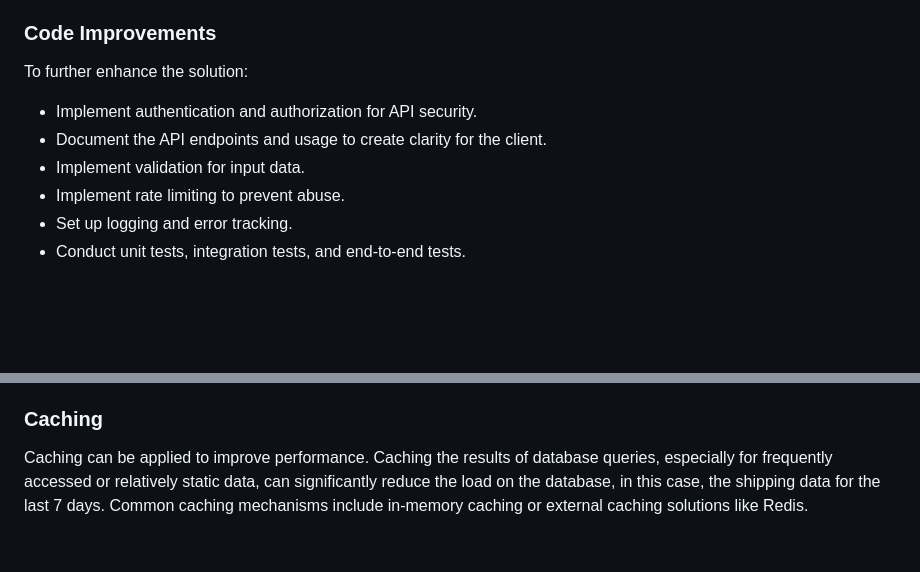
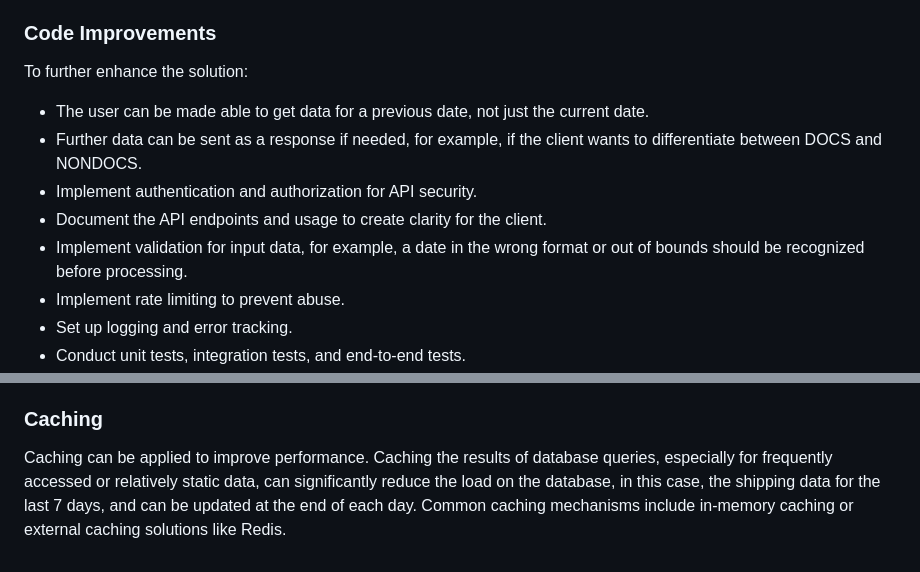
Before and after one commit to akheelnazim/ubex_quiz, a Markdown page: README.md, 2 parts joined by grey strips. Rendered like a GitHub page; blank space fills up the shorter version.

```diff
--- a/README.md
+++ b/README.md
@@ -43,9 +43,11 @@ Assumptions:
 
 To further enhance the solution:
 
+- The user can be made able to get data for a previous date, not just the current date.
+- Further data can be sent as a response if needed, for example, if the client wants to differentiate between DOCS and NONDOCS.
 - Implement authentication and authorization for API security.
 - Document the API endpoints and usage to create clarity for the client.
-- Implement validation for input data.
+- Implement validation for input data, for example, a date in the wrong format or out of bounds should be recognized before processing.
 - Implement rate limiting to prevent abuse.
 - Set up logging and error tracking.
 - Conduct unit tests, integration tests, and end-to-end tests.
@@ -72,4 +74,4 @@ If NPSC's system calls the API once every 500 milliseconds, it might lead to exc
 
 ### Caching
 
-Caching can be applied to improve performance. Caching the results of database queries, especially for frequently accessed or relatively static data, can significantly reduce the load on the database, in this case, the shipping data for the last 7 days. Common caching mechanisms include in-memory caching or external caching solutions like Redis.
+Caching can be applied to improve performance. Caching the results of database queries, especially for frequently accessed or relatively static data, can significantly reduce the load on the database, in this case, the shipping data for the last 7 days, and can be updated at the end of each day. Common caching mechanisms include in-memory caching or external caching solutions like Redis.
```
